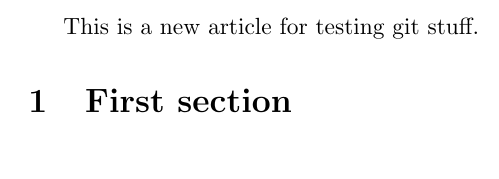
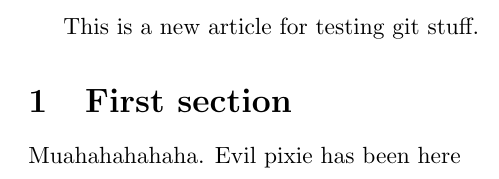
Before and after one commit to polygonart6777/my_new_project, a LaTeX document (project.tex): part of the page, cut so that both start at the same text. Compiled offline with pdfLaTeX.

Commit message:
something happened

```diff
--- a/project.tex
+++ b/project.tex
@@ -5,5 +5,6 @@ This is a new article for testing git stuff.
 
 \section{First section}
 
+Muahahahahaha. Evil pixie has been here
 
 \end{document}
```
